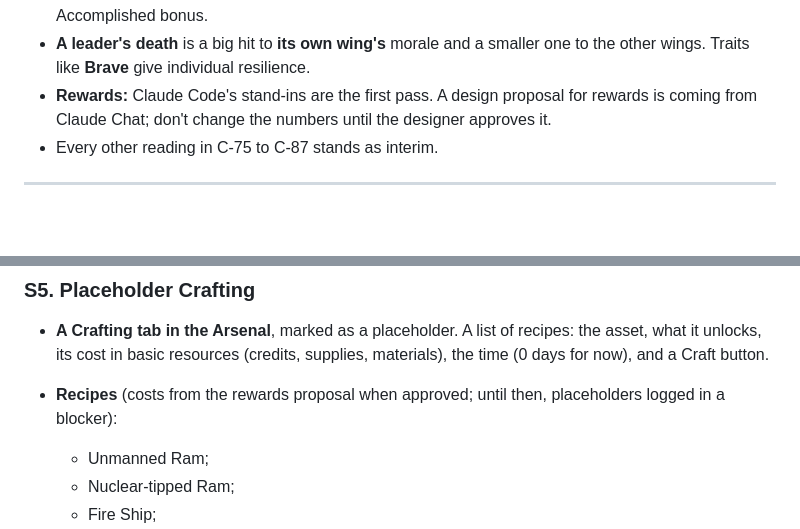
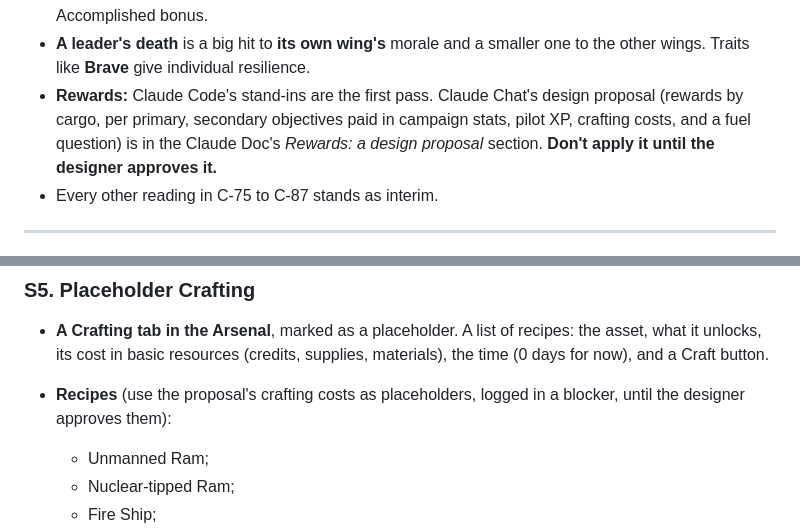
Before and after one commit to DoofWiz/star-rebellion, a Markdown page: docs/MAIN-SWITCH-HANDOFF.md, 2 parts joined by grey strips. Rendered like a GitHub page; blank space fills up the shorter version.

Commit message:
docs: switch handoff points at the rewards proposal
Co-Authored-By: Claude Opus 5.5 <noreply@anthropic.com>
Claude-Session: https://claude.ai/code/session_01HaSWNnULL1e4RUp51TLsT2

```diff
--- a/docs/MAIN-SWITCH-HANDOFF.md
+++ b/docs/MAIN-SWITCH-HANDOFF.md
@@ -37,7 +37,7 @@ experiments are **archived**: preserved in the repo, but nothing (smoke tests in
 - **Being spotted ends Hold for My Signal:** the wings go into action at once.
 - **When the primary can't be done, the wing leader asks the player for a new objective.** The automatic fallback (C-82, C-83) is replaced by a request card listing the primaries still possible plus **Retreat**. With no answer, the leader picks by their persona. A replacement pays without the Accomplished bonus.
 - **A leader's death** is a big hit to **its own wing's** morale and a smaller one to the other wings. Traits like **Brave** give individual resilience.
-- **Rewards:** Claude Code's stand-ins are the first pass. A design proposal for rewards is coming from Claude Chat; don't change the numbers until the designer approves it.
+- **Rewards:** Claude Code's stand-ins are the first pass. Claude Chat's design proposal (rewards by cargo, per primary, secondary objectives paid in campaign stats, pilot XP, crafting costs, and a fuel question) is in the Claude Doc's *Rewards: a design proposal* section. **Don't apply it until the designer approves it.**
 - Every other reading in C-75 to C-87 stands as interim.
 
 ---
@@ -171,7 +171,7 @@ save puts every pilot with a ship into one wing, led by the highest level, and n
 
 - **A Crafting tab in the Arsenal**, marked as a placeholder. A list of recipes: the asset, what it unlocks, its cost in
   basic resources (credits, supplies, materials), the time (0 days for now), and a Craft button.
-- **Recipes** (costs from the rewards proposal when approved; until then, placeholders logged in a blocker):
+- **Recipes** (use the proposal's crafting costs as placeholders, logged in a blocker, until the designer approves them):
   - Unmanned Ram;
   - Nuclear-tipped Ram;
   - Fire Ship;
```
